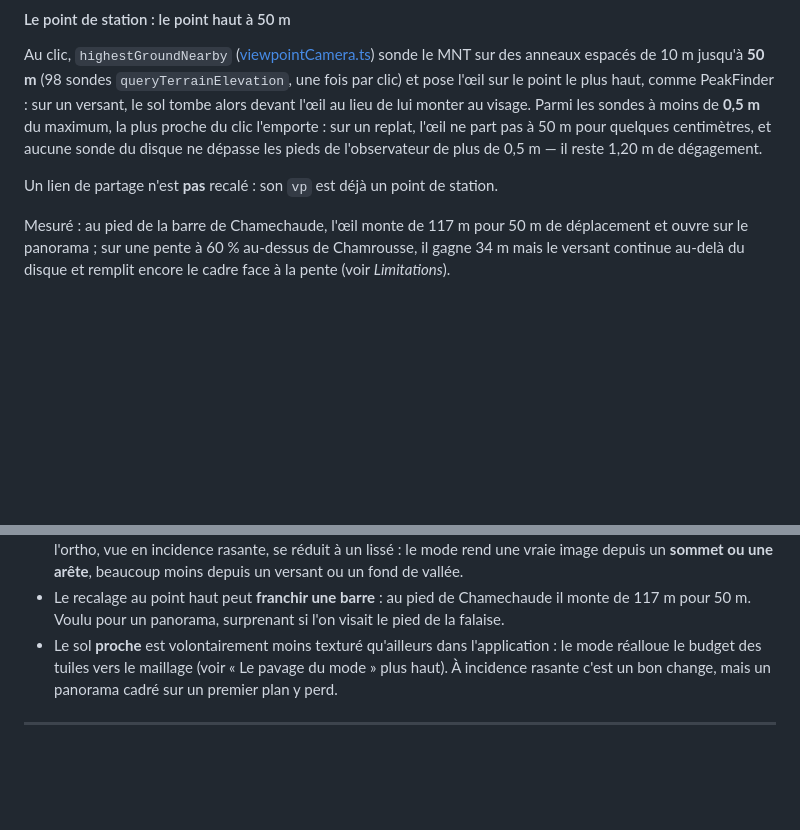
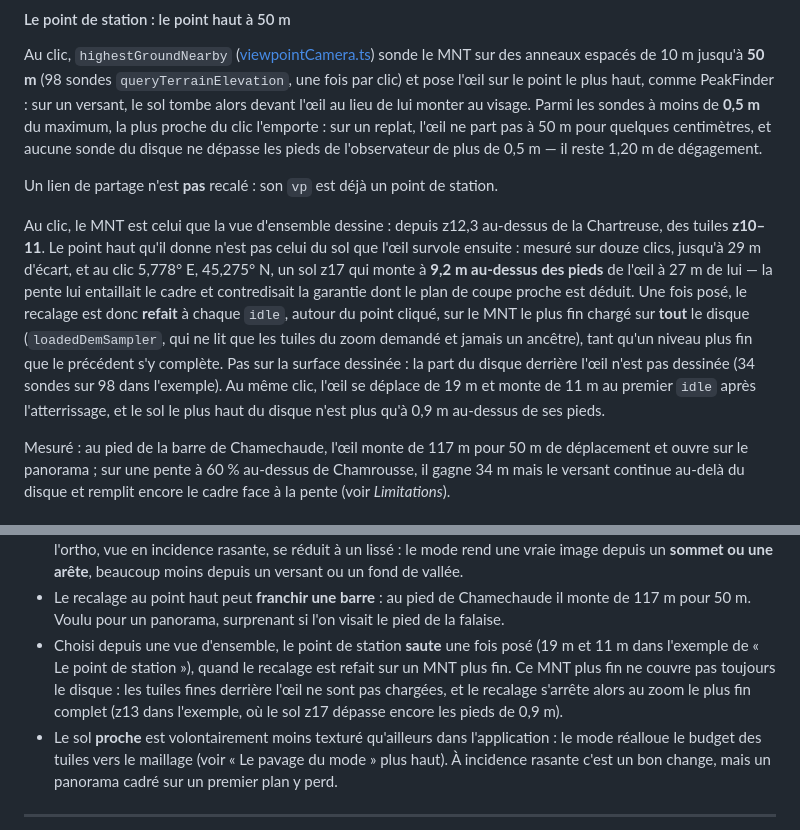
Before and after one commit to Plonk42/open-cairn, a Markdown page: docs/UI_SHELL_AND_RESPONSIVE.md, 2 parts joined by grey strips. Drawn GitHub-style; blank space fills up the shorter version.

Commit message:
Document the standpoint re-snap on finer ground

```diff
--- a/docs/UI_SHELL_AND_RESPONSIVE.md
+++ b/docs/UI_SHELL_AND_RESPONSIVE.md
@@ -433,6 +433,19 @@ sur un replat, l'œil ne part pas à 50 m pour quelques centimètres, et aucune
 ne dépasse les pieds de l'observateur de plus de 0,5 m — il reste 1,20 m de dégagement.
 
 Un lien de partage n'est **pas** recalé : son `vp` est déjà un point de station.
+
+Au clic, le MNT est celui que la vue d'ensemble dessine : depuis z12,3 au-dessus de la
+Chartreuse, des tuiles **z10–11**. Le point haut qu'il donne n'est pas celui du sol que l'œil
+survole ensuite : mesuré sur douze clics, jusqu'à 29 m d'écart, et au clic 5,778° E,
+45,275° N, un sol z17 qui monte à **9,2 m au-dessus des pieds** de l'œil à 27 m de lui — la
+pente lui entaillait le cadre et contredisait la garantie dont le plan de coupe proche est
+déduit. Une fois posé, le recalage est donc **refait** à chaque `idle`, autour du point
+cliqué, sur le MNT le plus fin chargé sur **tout** le disque (`loadedDemSampler`, qui ne
+lit que les tuiles du zoom demandé et jamais un ancêtre), tant qu'un niveau plus fin que le
+précédent s'y complète. Pas sur la surface dessinée : la part du disque derrière l'œil
+n'est pas dessinée (34 sondes sur 98 dans l'exemple). Au même clic, l'œil se déplace de
+19 m et monte de 11 m au premier `idle` après l'atterrissage, et le sol le plus haut du
+disque n'est plus qu'à 0,9 m au-dessus de ses pieds.
 
 Mesuré : au pied de la barre de Chamechaude, l'œil monte de 117 m pour 50 m de
 déplacement et ouvre sur le panorama ; sur une pente à 60 % au-dessus de Chamrousse, il
@@ -837,6 +850,11 @@ un appui sur la carte, qu'un panneau déroulé recouvrirait pour un tiers.
 - Le recalage au point haut peut **franchir une barre** : au pied de Chamechaude il monte
   de 117 m pour 50 m. Voulu pour un panorama, surprenant si l'on visait le pied de la
   falaise.
+- Choisi depuis une vue d'ensemble, le point de station **saute** une fois posé (19 m et
+  11 m dans l'exemple de « Le point de station »), quand le recalage est refait sur un MNT
+  plus fin. Ce MNT plus fin ne couvre pas toujours le disque : les tuiles fines derrière
+  l'œil ne sont pas chargées, et le recalage s'arrête alors au zoom le plus fin complet
+  (z13 dans l'exemple, où le sol z17 dépasse encore les pieds de 0,9 m).
 - Le sol **proche** est volontairement moins texturé qu'ailleurs dans l'application :
   le mode réalloue le budget des tuiles vers le maillage (voir « Le pavage du mode »
   plus haut). À incidence rasante c'est un bon change, mais un panorama cadré sur un
```
Also changed, not shown: docs/TODO.md (+0 -4 lines).
